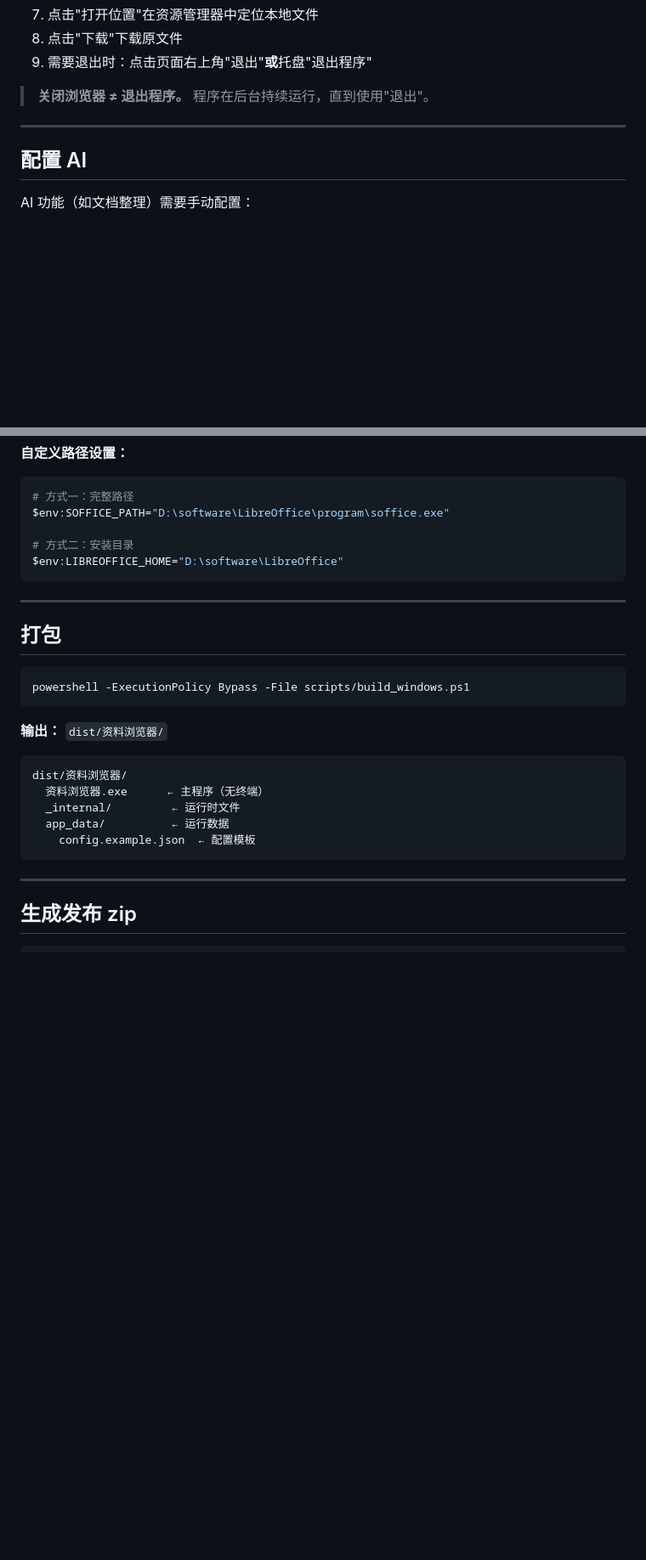
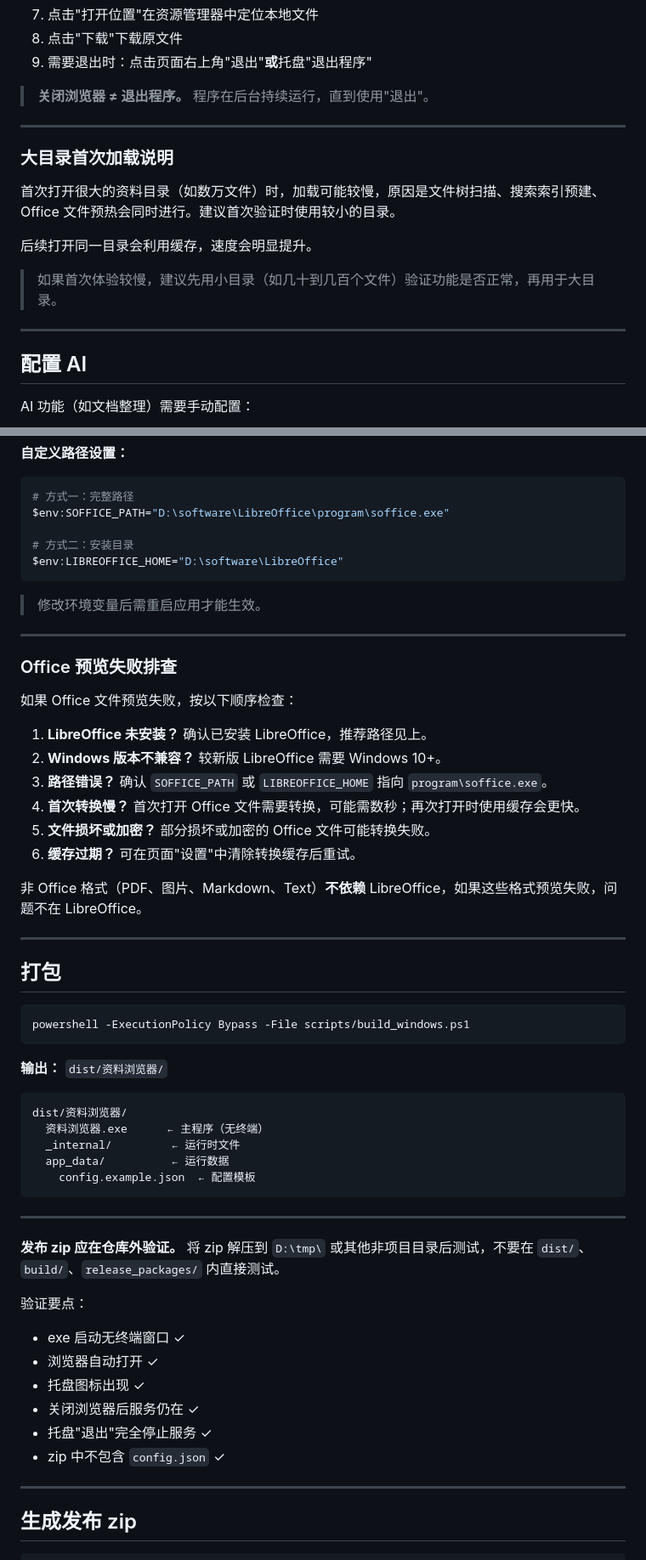
Before and after one commit to yydshly/file_read_on_web, a Markdown page: README.md, 2 parts joined by grey strips. Shown at 85% size. Rendered like a GitHub page; blank space fills up the shorter version.

Commit message:
Polish release practical guidance
Co-Authored-By: Claude Opus 4.8 <noreply@anthropic.com>

````diff
--- a/README.md
+++ b/README.md
@@ -97,6 +97,16 @@ python server.py --no-tray
 
 ---
 
+### 大目录首次加载说明
+
+首次打开很大的资料目录（如数万文件）时，加载可能较慢，原因是文件树扫描、搜索索引预建、Office 文件预热会同时进行。建议首次验证时使用较小的目录。
+
+后续打开同一目录会利用缓存，速度会明显提升。
+
+> 如果首次体验较慢，建议先用小目录（如几十到几百个文件）验证功能是否正常，再用于大目录。
+
+---
+
 ## 配置 AI
 
 AI 功能（如文档整理）需要手动配置：
@@ -138,6 +152,23 @@ $env:SOFFICE_PATH="D:\software\LibreOffice\program\soffice.exe"
 $env:LIBREOFFICE_HOME="D:\software\LibreOffice"
 ```
 
+> 修改环境变量后需重启应用才能生效。
+
+---
+
+### Office 预览失败排查
+
+如果 Office 文件预览失败，按以下顺序检查：
+
+1. **LibreOffice 未安装？** 确认已安装 LibreOffice，推荐路径见上。
+2. **Windows 版本不兼容？** 较新版 LibreOffice 需要 Windows 10+。
+3. **路径错误？** 确认 `SOFFICE_PATH` 或 `LIBREOFFICE_HOME` 指向 `program\soffice.exe`。
+4. **首次转换慢？** 首次打开 Office 文件需要转换，可能需数秒；再次打开时使用缓存会更快。
+5. **文件损坏或加密？** 部分损坏或加密的 Office 文件可能转换失败。
+6. **缓存过期？** 可在页面"设置"中清除转换缓存后重试。
+
+非 Office 格式（PDF、图片、Markdown、Text）**不依赖** LibreOffice，如果这些格式预览失败，问题不在 LibreOffice。
+
 ---
 
 ## 打包
@@ -155,6 +186,18 @@ dist/资料浏览器/
   app_data/          ← 运行数据
     config.example.json  ← 配置模板
 ```
+
+---
+
+**发布 zip 应在仓库外验证。** 将 zip 解压到 `D:\tmp\` 或其他非项目目录后测试，不要在 `dist/`、`build/`、`release_packages/` 内直接测试。
+
+验证要点：
+- exe 启动无终端窗口 ✓
+- 浏览器自动打开 ✓
+- 托盘图标出现 ✓
+- 关闭浏览器后服务仍在 ✓
+- 托盘"退出"完全停止服务 ✓
+- zip 中不包含 `config.json` ✓
 
 ---
 
````
Also changed, not shown: other parts of README.md (+20 -0 lines), docs/94-release-checklist-v1.md (+31 -2 lines), reports/reviews/release_practical_polish_v1_review.md (added, +118 -0 lines).
